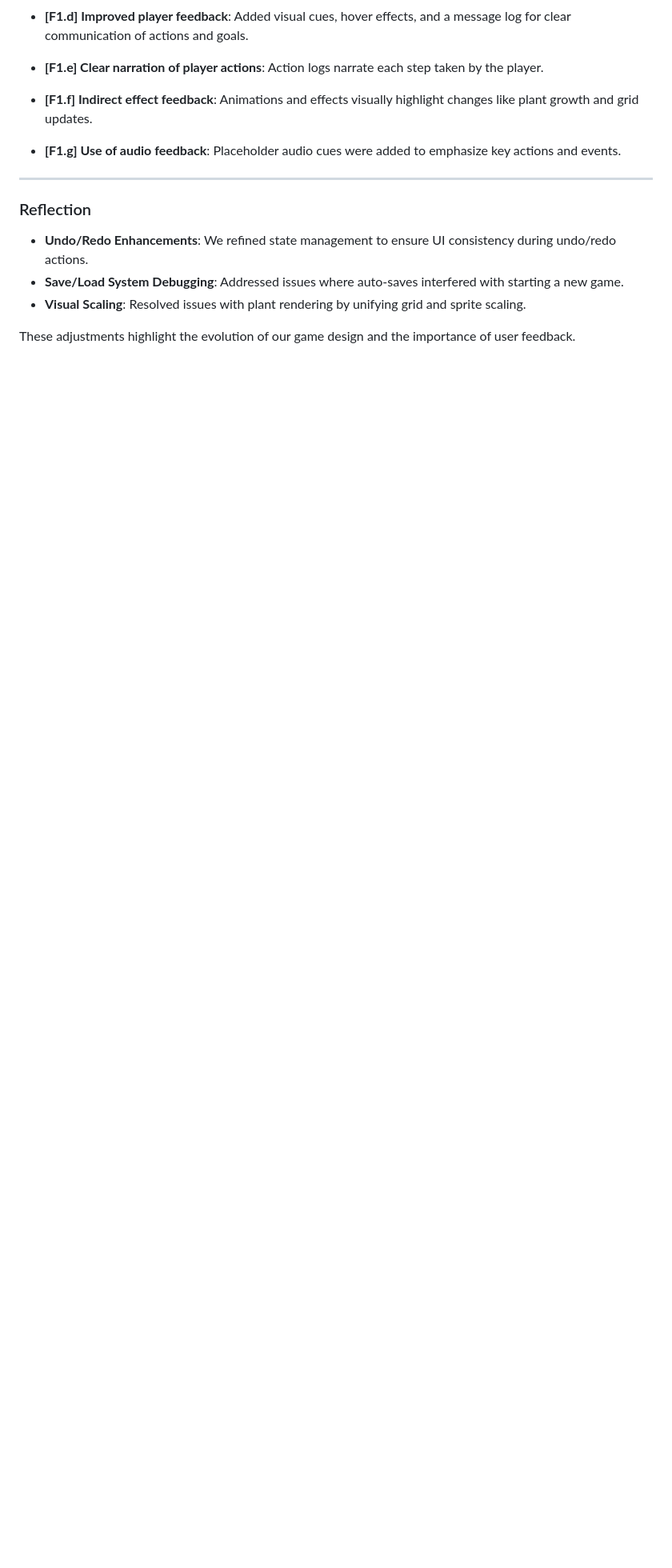
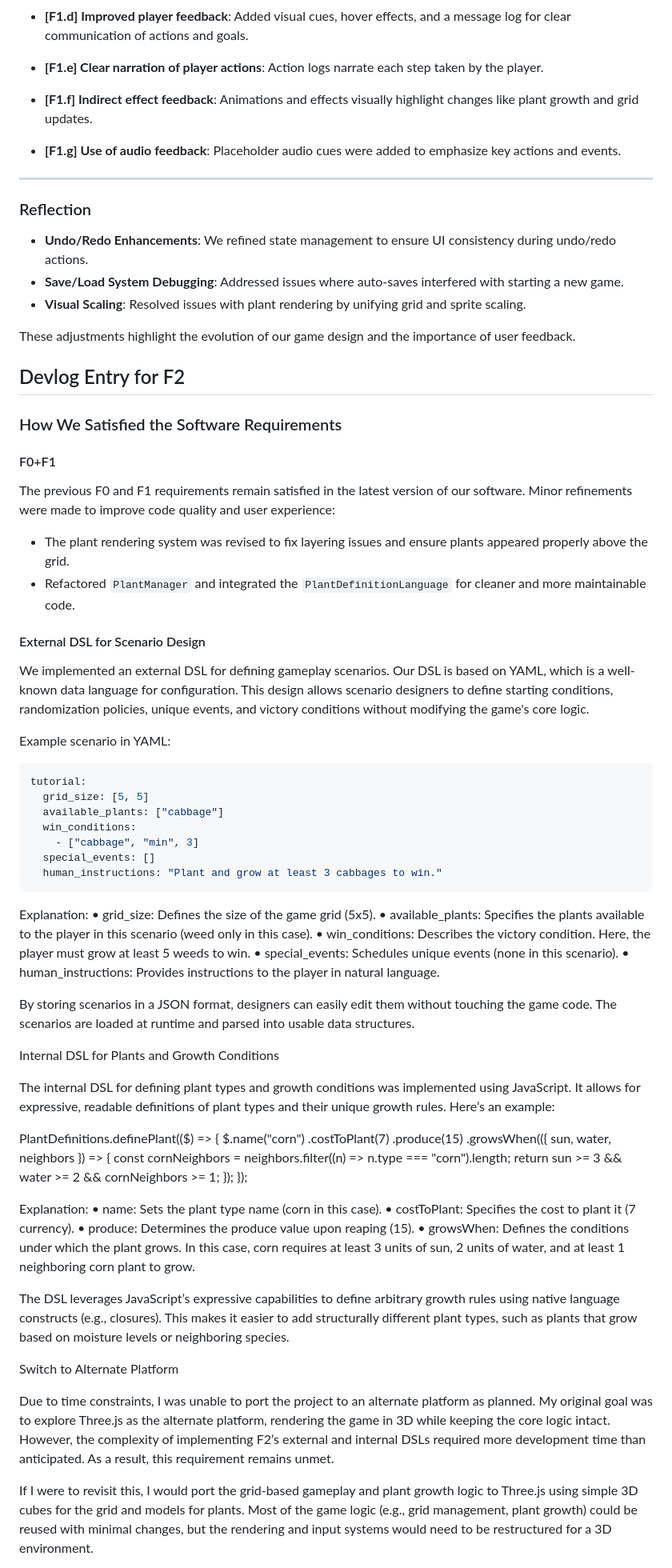
Before and after one commit to nityamthakur/CMPM-121-Final_Game, a Markdown page: README.md, the part around one of its changes. Shown at 80% size. Drawn GitHub-style; blank space fills up the shorter version.

Commit message:
F2 Devlog Updated

````diff
--- a/README.md
+++ b/README.md
@@ -110,3 +110,68 @@ columns 1
 - **Visual Scaling**: Resolved issues with plant rendering by unifying grid and sprite scaling.
 
 These adjustments highlight the evolution of our game design and the importance of user feedback.
+
+
+## Devlog Entry for F2
+
+### How We Satisfied the Software Requirements
+
+#### F0+F1
+
+The previous F0 and F1 requirements remain satisfied in the latest version of our software. Minor refinements were made to improve code quality and user experience:
+- The plant rendering system was revised to fix layering issues and ensure plants appeared properly above the grid.
+- Refactored `PlantManager` and integrated the `PlantDefinitionLanguage` for cleaner and more maintainable code.
+
+#### External DSL for Scenario Design
+
+We implemented an external DSL for defining gameplay scenarios. Our DSL is based on YAML, which is a well-known data language for configuration. This design allows scenario designers to define starting conditions, randomization policies, unique events, and victory conditions without modifying the game's core logic.
+
+Example scenario in YAML:
+
+```yaml
+tutorial:
+  grid_size: [5, 5]
+  available_plants: ["cabbage"]
+  win_conditions:
+    - ["cabbage", "min", 3]
+  special_events: []
+  human_instructions: "Plant and grow at least 3 cabbages to win."
+```
+
+Explanation:
+	•	grid_size: Defines the size of the game grid (5x5).
+	•	available_plants: Specifies the plants available to the player in this scenario (weed only in this case).
+	•	win_conditions: Describes the victory condition. Here, the player must grow at least 5 weeds to win.
+	•	special_events: Schedules unique events (none in this scenario).
+	•	human_instructions: Provides instructions to the player in natural language.
+
+By storing scenarios in a JSON format, designers can easily edit them without touching the game code. The scenarios are loaded at runtime and parsed into usable data structures.
+
+Internal DSL for Plants and Growth Conditions
+
+The internal DSL for defining plant types and growth conditions was implemented using JavaScript. It allows for expressive, readable definitions of plant types and their unique growth rules. Here’s an example:
+
+PlantDefinitions.definePlant(($) => {
+    $.name("corn")
+        .costToPlant(7)
+        .produce(15)
+        .growsWhen(({ sun, water, neighbors }) => {
+            const cornNeighbors = neighbors.filter((n) => n.type === "corn").length;
+            return sun >= 3 && water >= 2 && cornNeighbors >= 1;
+        });
+});
+
+Explanation:
+	•	name: Sets the plant type name (corn in this case).
+	•	costToPlant: Specifies the cost to plant it (7 currency).
+	•	produce: Determines the produce value upon reaping (15).
+	•	growsWhen: Defines the conditions under which the plant grows. In this case, corn requires at least 3 units of sun, 2 units of water, and at least 1 neighboring corn plant to grow.
+
+The DSL leverages JavaScript’s expressive capabilities to define arbitrary growth rules using native language constructs (e.g., closures). This makes it easier to add structurally different plant types, such as plants that grow based on moisture levels or neighboring species.
+
+Switch to Alternate Platform
+
+Due to time constraints, I was unable to port the project to an alternate platform as planned. My original goal was to explore Three.js as the alternate platform, rendering the game in 3D while keeping the core logic intact. However, the complexity of implementing F2’s external and internal DSLs required more development time than anticipated. As a result, this requirement remains unmet.
+
+If I were to revisit this, I would port the grid-based gameplay and plant growth logic to Three.js using simple 3D cubes for the grid and models for plants. Most of the game logic (e.g., grid management, plant growth) could be reused with minimal changes, but the rendering and input systems would need to be restructured for a 3D environment.
+
````
Also changed, not shown: other parts of README.md (+8 -0 lines).
